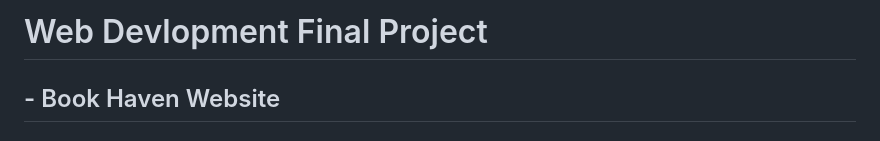
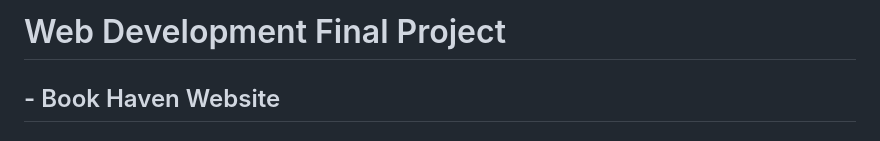
Before and after one commit to jmartell72/SchoolProjects, a Markdown page: Sophia.org/Introduction to Web Development Project/README.md, the part around the change. Rendered like a GitHub page.

```diff
--- a/Sophia.org/Introduction to Web Development Project/README.md
+++ b/Sophia.org/Introduction to Web Development Project/README.md
@@ -1,4 +1,4 @@
-<h1>Web Devlopment Final Project</h1>
+<h1>Web Development Final Project</h1>
 
 <h2>- Book Haven Website</h2>
 
```
